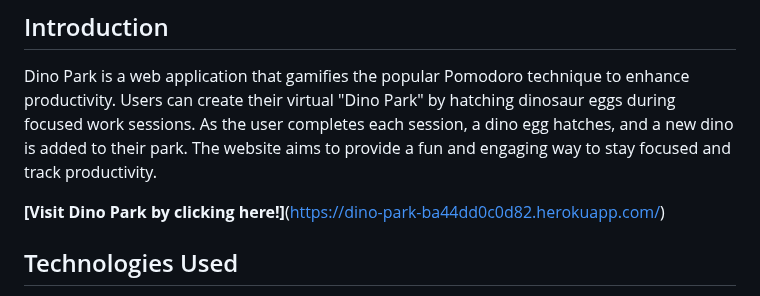
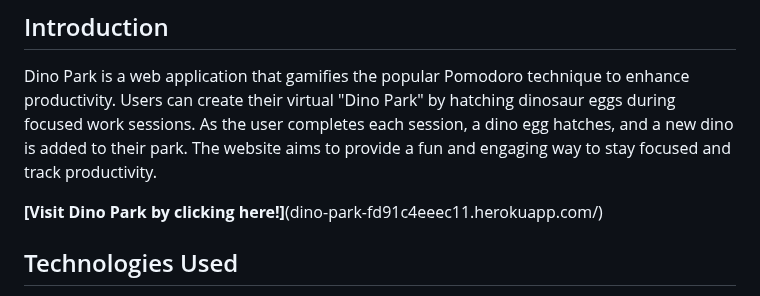
Before and after one commit to the0choi/dino-park, a Markdown page: README.md, the part around the change. GitHub-like rendering.

Commit message:
add site link to README

```diff
--- a/README.md
+++ b/README.md
@@ -14,7 +14,7 @@
 
 Dino Park is a web application that gamifies the popular Pomodoro technique to enhance productivity. Users can create their virtual "Dino Park" by hatching dinosaur eggs during focused work sessions. As the user completes each session, a dino egg hatches, and a new dino is added to their park. The website aims to provide a fun and engaging way to stay focused and track productivity.
 
-**[Visit Dino Park by clicking here!]**(https://dino-park-ba44dd0c0d82.herokuapp.com/)
+**[Visit Dino Park by clicking here!]**(dino-park-fd91c4eeec11.herokuapp.com/)
 
 ## Technologies Used
 
```
